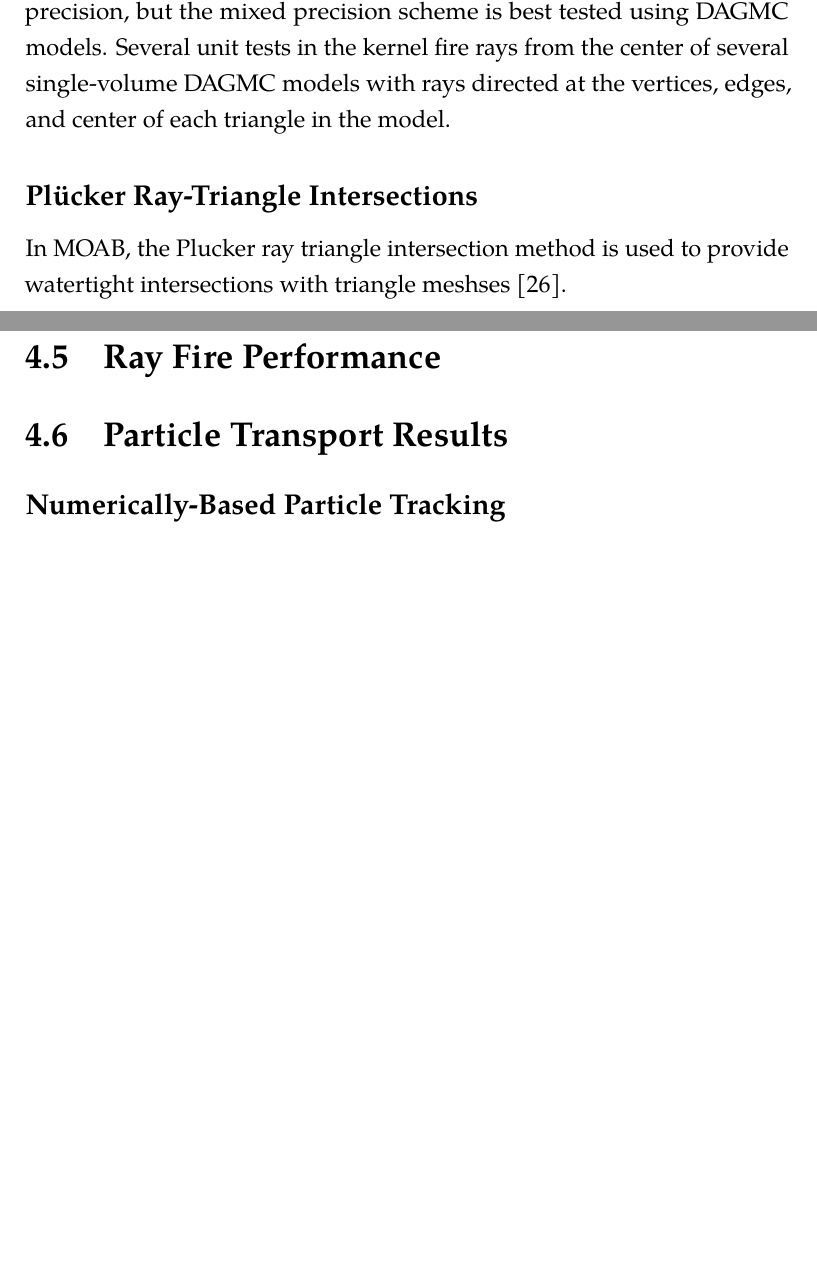
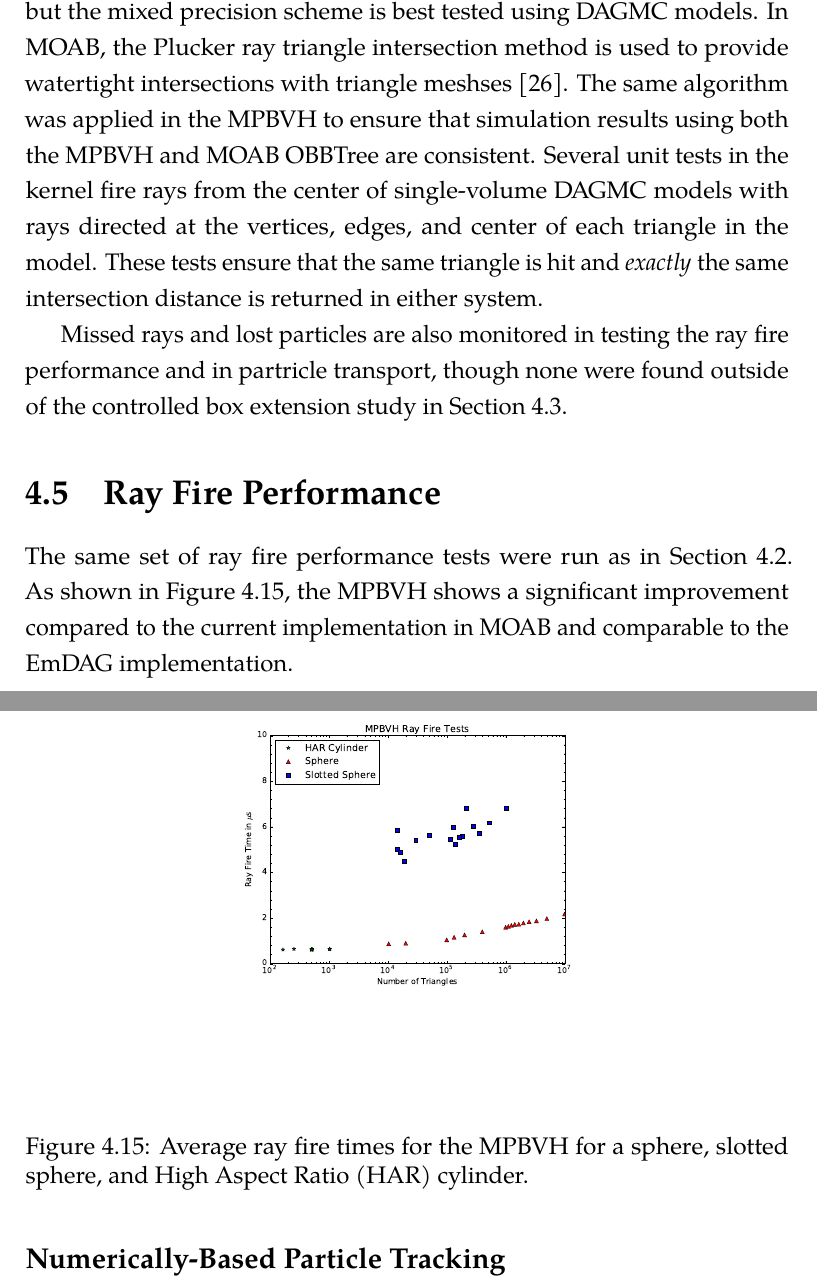
Before and after one commit to pshriwise/dissertation, a LaTeX thesis (document/dissertation.tex, which reads document/chapters/04-simd_bvh.tex): two parts of pages 128 and 129 of 153 before the commit and two parts of pages 128 and 129 of 154 after it, joined at a grey line, cut so that both start at the same text, the shorter picture padded with empty space. Compiled offline with pdfLaTeX.

Commit message:
Updating name of SIMD kernel. Adding figure for RT performance and table of simple model runtimes.

```diff
--- a/document/chapters/04-simd_bvh.tex
+++ b/document/chapters/04-simd_bvh.tex
@@ -948,27 +949,35 @@ The the criterion for a robust ray tracing kernel are as follows:
 \end{itemize}
 
 To meet these criterion the Pl\"{u}cker ray-triangle intersection test used in
-MOAB is also used in the SIMD BVH kernel \cite{Platis_2003}. Many unit tests are
-used to ensure watertight box intersection using the slab method \cite{Kay_1986}
-in  single precision, but the mixed precision scheme is
-best tested using DAGMC models. Several unit tests in the kernel fire rays from the
-center of several single-volume DAGMC models with rays directed at the
-vertices, edges, and center of each triangle in the model.
+MOAB is also used in the MPBVH \cite{Platis_2003}. Many unit tests are used to
+ensure watertight box intersection using the slab method \cite{Kay_1986} in
+single precision, but the mixed precision scheme is best tested using DAGMC
+models. In MOAB, the Plucker ray triangle intersection method is used to provide
+watertight intersections with triangle meshses \cite{Platis_2003}. The same
+algorithm was applied in the MPBVH to ensure that simulation results using both
+the MPBVH and MOAB OBBTree are consistent. Several unit tests in the kernel fire
+rays from the center of single-volume DAGMC models with rays directed at
+the vertices, edges, and center of each triangle in the model. These tests
+ensure that the same triangle is hit and \textit{exactly} the same intersection
+distance is returned in either system.
 
+Missed rays and lost particles are also monitored in testing the ray fire
+performance and in partricle transport, though none were found outside of the
+controlled box extension study in Section \ref{subsubsec:reduced_precision}.
 
+\section{Ray Fire Performance}\label{sec:mpbvh_rf_perf}
 
-\subsection{Pl\"{u}cker Ray-Triangle Intersections}\label{sec:intersection_distances}
+The same set of ray fire performance tests were run as in Section
+\ref{subsubsec:emdag_rf_performance}. As shown in Figure
+\ref{fig:mpbvh_rf_tests}, the MPBVH shows a significant improvement compared to
+the current implementation in MOAB and comparable to the EmDAG implementation.
 
-In MOAB, the Plucker ray triangle intersection method is used to provide
-watertight intersections with triangle meshses \cite{Platis_2003}.
-
-
-\section{Ray Fire Performance}
-
-
-
-\section{Particle Transport Results}
-
+\begin{figure}
+  \centering
+  \includegraphics[scale=0.33]{mpbvh_rf.eps}
+  \caption{Average ray fire times for the MPBVH for a sphere, slotted sphere, and High Aspect Ratio (HAR) cylinder.}
+  \label{fig:mpbvh_rf_tests}
+\end{figure}
 
 \subsection{Numerically-Based Particle Tracking}
 
@@ -975,2 +985 @@ watertight intersections with triangle meshses \cite{Platis_2003}.
 
-\subsection{Transport Results}
```
Also changed, not shown: document/frontmatter/frontmatter.tex (+1 -1 lines), images/mpbvh_rf.eps (added), document/chapters/04-simd_bvh.tex (62 more changed lines).
